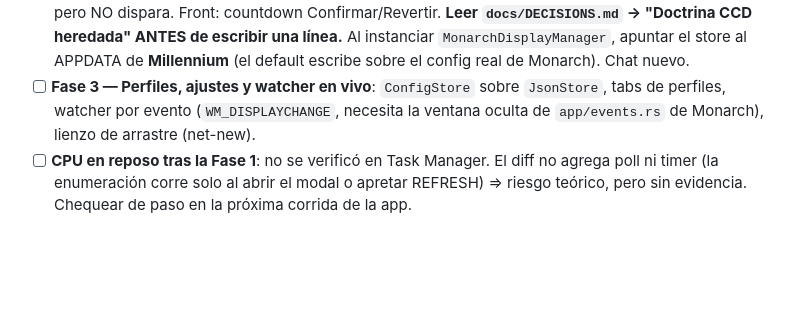
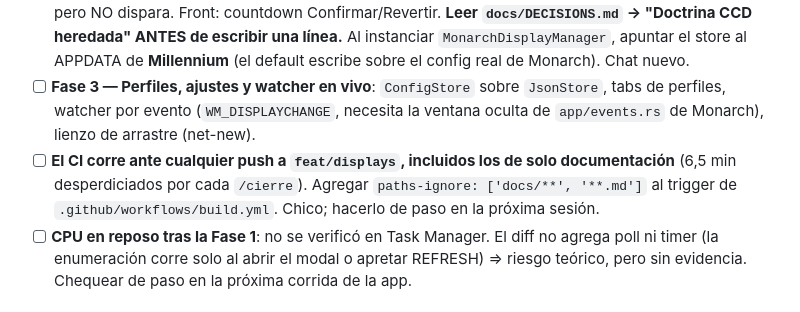
Before and after one commit to guidocameraeq/Millennium-Clipboard, a Markdown page: docs/TODO.md, the part around the change. Rendered like a GitHub page; blank space fills up the shorter version.

Commit message:
docs: anotar que el CI se dispara con pushes de solo documentacion
Cada /cierre quema una corrida de 6,5 min para nada. El fix es un
paths-ignore en el trigger del workflow; queda anotado en el TODO para
hacerlo de paso en la proxima sesion.

Co-Authored-By: Claude Opus 4.8 (1M context) <noreply@anthropic.com>

```diff
--- a/docs/TODO.md
+++ b/docs/TODO.md
@@ -8,6 +8,7 @@
 - [ ] **Gate de Android en el CI** (⚠️ **hacerlo ANTES de la Fase 2**): hoy el único job es `windows-latest`, así que toda la disciplina de `cfg` de la Fase 1 está revisada **por lectura, no probada**. No rompió nada (el diff es aditivo y gateado), pero conviene cerrarlo antes de meter más código Win32. **Ojo**: `cargo check --target aarch64-linux-android` **NO es NDK-free** — `ring` compila C en su `build.rs`. Evaluar el costo real (NDK + `rustup target add` + `CC_aarch64_linux_android`) antes de asumir que es barato; la alternativa es `tauri android build --debug` con JDK 17 + SDK + NDK (más lento pero además caza gradle/manifest/Kotlin).
 - [ ] **Fase 2 — Apply con red de seguridad (attach/detach de la TV)**: traer `apply.rs` **y** la mitad de `topology.rs` que hoy no está (cache + merges + persistencia = la maquinaria del re-attach). **Re-implementar las DOS piezas de seguridad**: resume-listener (`invalidate_backend_cache()` al despertar) **y** watchdog de auto-rollback — el manager del crate puro es **pasivo**, guarda el deadline pero NO dispara. Front: countdown Confirmar/Revertir. **Leer `docs/DECISIONS.md` → "Doctrina CCD heredada" ANTES de escribir una línea.** Al instanciar `MonarchDisplayManager`, apuntar el store al APPDATA de **Millennium** (el default escribe sobre el config real de Monarch). Chat nuevo.
 - [ ] **Fase 3 — Perfiles, ajustes y watcher en vivo**: `ConfigStore` sobre `JsonStore`, tabs de perfiles, watcher por evento (`WM_DISPLAYCHANGE`, necesita la ventana oculta de `app/events.rs` de Monarch), lienzo de arrastre (net-new).
+- [ ] **El CI corre ante cualquier push a `feat/displays`, incluidos los de solo documentación** (6,5 min desperdiciados por cada `/cierre`). Agregar `paths-ignore: ['docs/**', '**.md']` al trigger de `.github/workflows/build.yml`. Chico; hacerlo de paso en la próxima sesión.
 - [ ] **CPU en reposo tras la Fase 1**: no se verificó en Task Manager. El diff no agrega poll ni timer (la enumeración corre solo al abrir el modal o apretar REFRESH) ⇒ riesgo teórico, pero sin evidencia. Chequear de paso en la próxima corrida de la app.
 
 ## 🔴 Crítico
```
